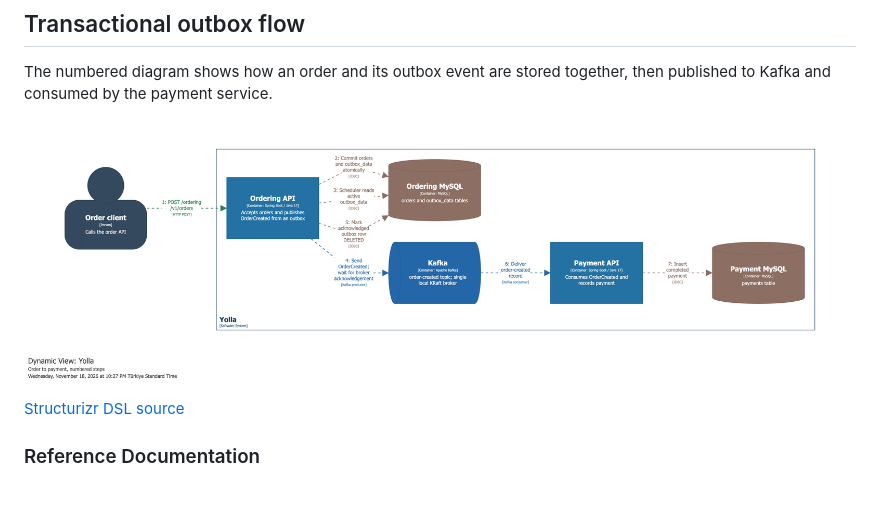
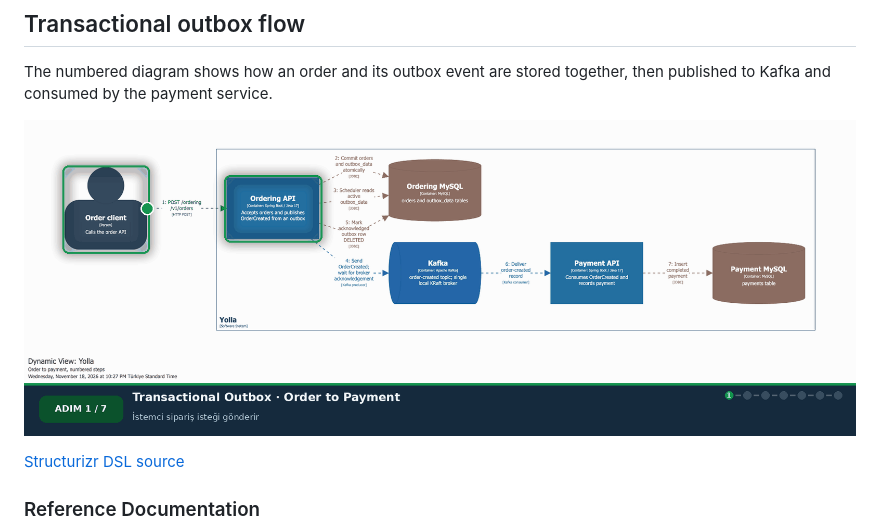
Before and after one commit to semihshn/yolla, a Markdown page: README.md, the part around the change. Drawn GitHub-style; pictures changed too: docs/transactional-outbox-flow.gif (added); blank space fills up the shorter version.

Commit message:
Show animated diagram in README

```diff
--- a/README.md
+++ b/README.md
@@ -4,7 +4,7 @@
 
 The numbered diagram shows how an order and its outbox event are stored together, then published to Kafka and consumed by the payment service.
 
-![Transactional outbox flow](docs/transactional-outbox-flow.png)
+![Transactional outbox flow](docs/transactional-outbox-flow.gif)
 
 [Structurizr DSL source](docs/c4/workspace.dsl)
 
```
